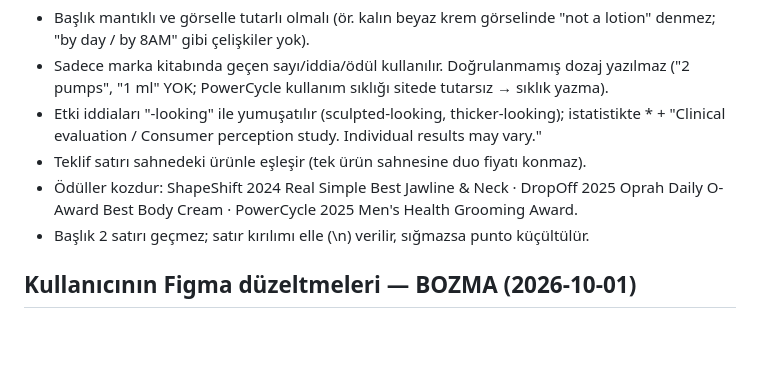
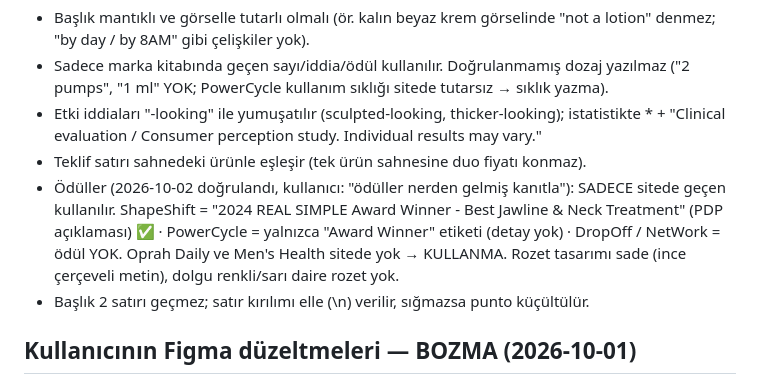
Before and after one commit to ufukkyavuz/sickscience, a Markdown page: CLAUDE.md, the part around the change. GitHub-like rendering; blank space fills up the shorter version.

Commit message:
Restrict award claims to those verified on the site
Co-Authored-By: Claude Opus 5.5 <noreply@anthropic.com>

```diff
--- a/CLAUDE.md
+++ b/CLAUDE.md
@@ -76,7 +76,7 @@ Referans = Higgsfield batch-01'in kendi tipografisi (`output/batch-01/`). Şablo
 - Sadece marka kitabında geçen sayı/iddia/ödül kullanılır. Doğrulanmamış dozaj yazılmaz ("2 pumps", "1 ml" YOK; PowerCycle kullanım sıklığı sitede tutarsız → sıklık yazma).
 - Etki iddiaları "-looking" ile yumuşatılır (sculpted-looking, thicker-looking); istatistikte * + "Clinical evaluation / Consumer perception study. Individual results may vary."
 - Teklif satırı sahnedeki ürünle eşleşir (tek ürün sahnesine duo fiyatı konmaz).
-- Ödüller kozdur: ShapeShift 2024 Real Simple Best Jawline & Neck · DropOff 2025 Oprah Daily O-Award Best Body Cream · PowerCycle 2025 Men's Health Grooming Award.
+- Ödüller (2026-10-02 doğrulandı, kullanıcı: "ödüller nerden gelmiş kanıtla"): SADECE sitede geçen kullanılır. ShapeShift = "2024 REAL SIMPLE Award Winner - Best Jawline & Neck Treatment" (PDP açıklaması) ✅ · PowerCycle = yalnızca "Award Winner" etiketi (detay yok) · DropOff / NetWork = ödül YOK. Oprah Daily ve Men's Health sitede yok → KULLANMA. Rozet tasarımı sade (ince çerçeveli metin), dolgu renkli/sarı daire rozet yok.
 - Başlık 2 satırı geçmez; satır kırılımı elle (\n) verilir, sığmazsa punto küçültülür.
 
 ## Kullanıcının Figma düzeltmeleri — BOZMA (2026-10-01)
```
Also changed, not shown: docs/SICKSCIENCE-BRAND-BOOK.md (+2 -2 lines).
